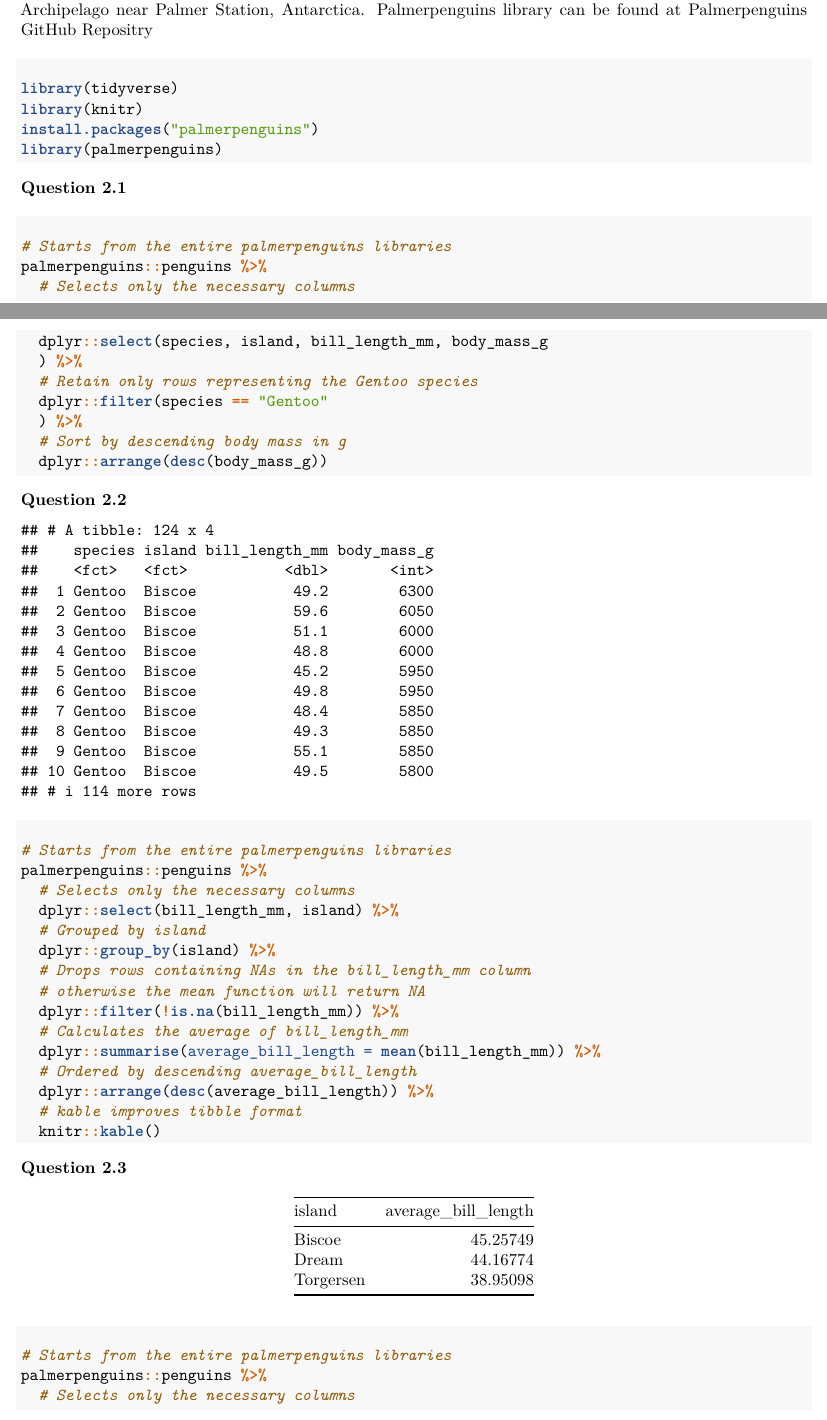
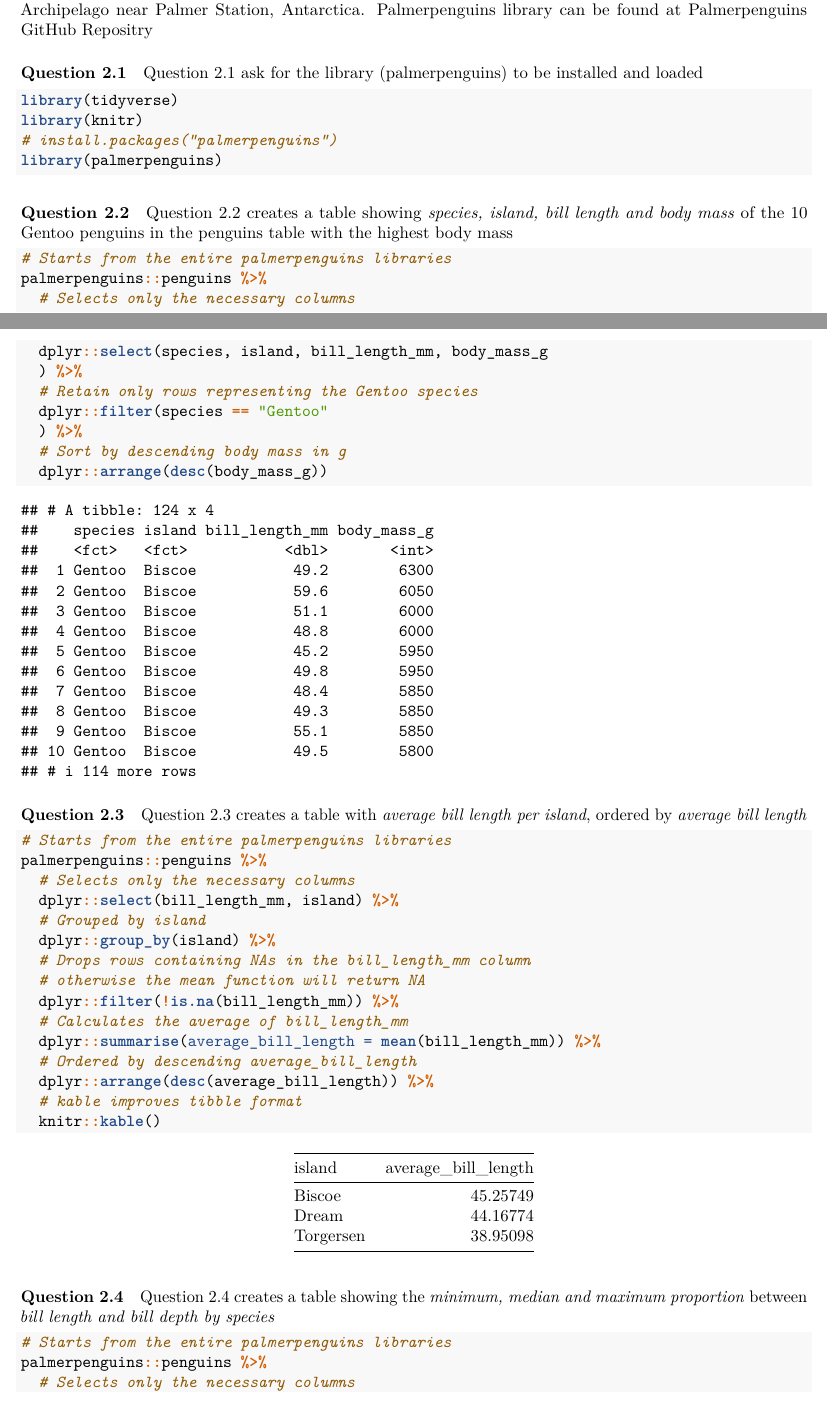
Before and after one commit to Jah109/GY7702_CW1, an R Markdown document (CW1_RMarkdown.Rmd): two parts of pages 1 and 2 of 3, joined at a grey line, cut so that both start at the same text. Rendered offline with R 4.5, knitr and Pandoc, then LaTeX, with nearby package versions.

Commit message:
Added descriptions for question set 2

````diff
--- a/CW1_RMarkdown.Rmd
+++ b/CW1_RMarkdown.Rmd
@@ -32,14 +32,16 @@ Question 1 deals with a vector of 25 numbers between 1 and 7, with each value re
 Question 2 looks data from Adélie, Chinstrap, and Gentoo penguins observed on islands in the Palmer Archipelago near Palmer Station, Antarctica. Palmerpenguins library can be found at [Palmerpenguins GitHub Repositry](https://github.com/allisonhorst/palmerpenguins.git)
 
 #### Question 2.1
+Question 2.1 ask for the library (palmerpenguins) to be installed and loaded
 ```{r message = FALSE, warning = FALSE}
 library(tidyverse)
 library(knitr)
-install.packages("palmerpenguins")
+# install.packages("palmerpenguins")
 library(palmerpenguins)
 ```
 
 #### Question 2.2
+Question 2.2 creates a table showing *species, island, bill length and body mass* of the 10 Gentoo penguins in the penguins table with the highest body mass
 ```{r message = FALSE, warning = FALSE}
 # Starts from the entire palmerpenguins libraries
 palmerpenguins::penguins %>%
@@ -54,6 +56,7 @@ palmerpenguins::penguins %>%
 ```
 
 #### Question 2.3
+Question 2.3 creates a table with *average bill length per island*, ordered by *average bill length*
 ```{r message = FALSE, warning = FALSE}
 # Starts from the entire palmerpenguins libraries
 palmerpenguins::penguins %>%
@@ -73,6 +76,7 @@ palmerpenguins::penguins %>%
 ```
 
 #### Question 2.4
+Question 2.4 creates a table showing the *minimum, median and maximum proportion* between *bill length and bill depth by species*
 ```{r message = FALSE, warning = FALSE}
 # Starts from the entire palmerpenguins libraries
 palmerpenguins::penguins %>%
````
Also changed, not shown: CW1_RMarkdown.pdf.
